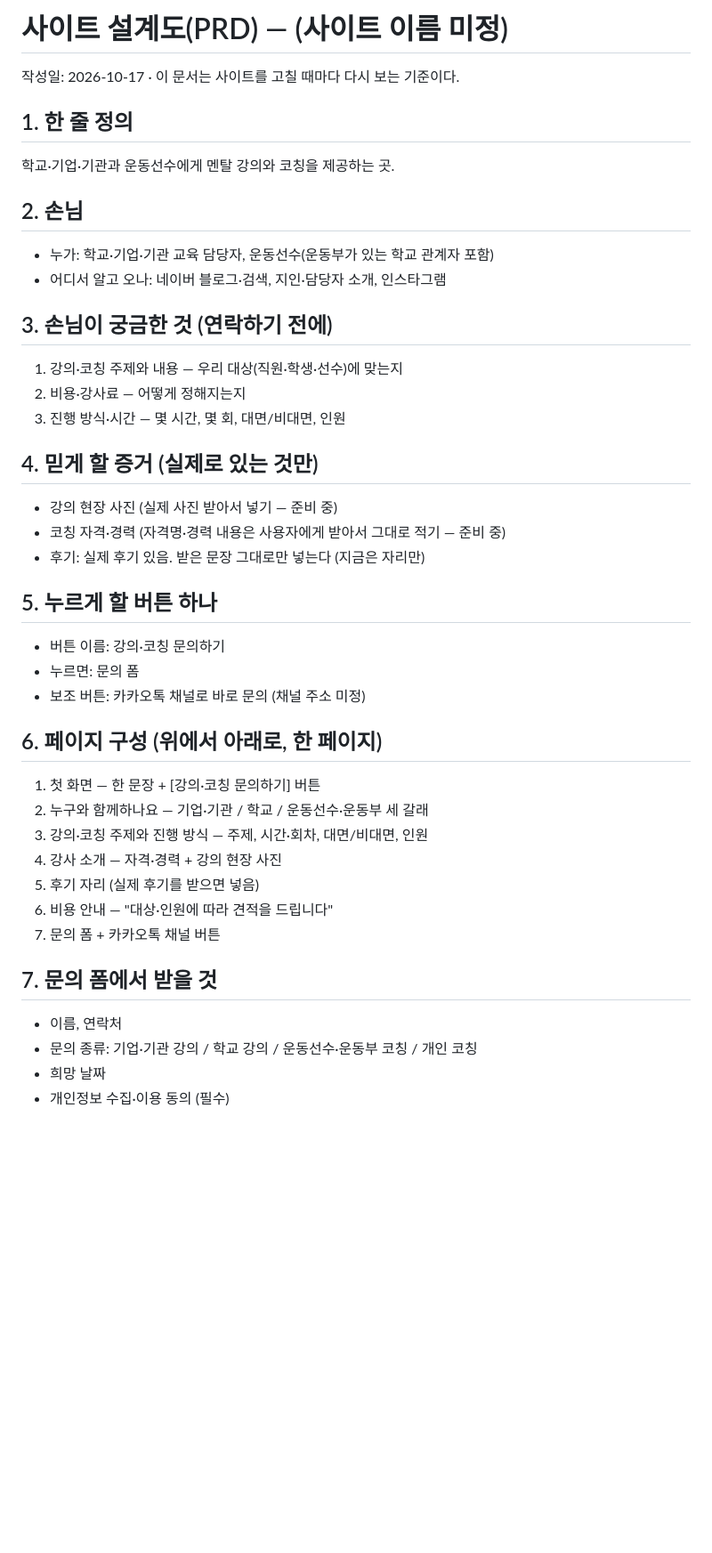
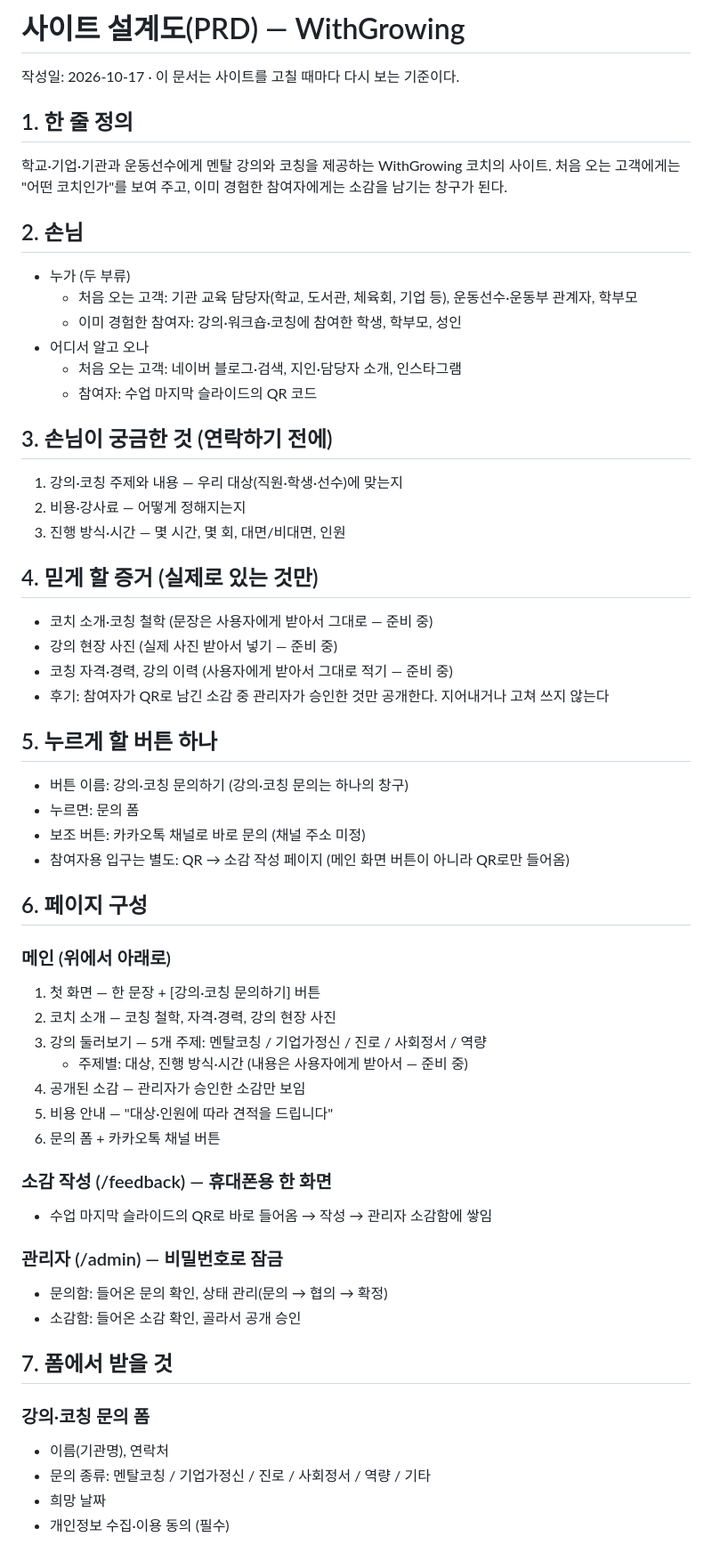
Before and after one commit to jiniya1225-cyber/withgrowing, a Markdown page: docs/PRD.md, the part around one of its changes. Shown at 89% size. Drawn GitHub-style; blank space fills up the shorter version.

Commit message:
PRD에 WithGrowing 설계 반영: 강의 둘러보기 5개 주제, QR 소감함, 문의 상태 관리
Co-Authored-By: Claude Opus 5.5 <noreply@anthropic.com>

```diff
--- a/docs/PRD.md
+++ b/docs/PRD.md
@@ -1,13 +1,17 @@
-# 사이트 설계도(PRD) — (사이트 이름 미정)
+# 사이트 설계도(PRD) — WithGrowing
 
 작성일: 2026-10-17 · 이 문서는 사이트를 고칠 때마다 다시 보는 기준이다.
 
 ## 1. 한 줄 정의
-학교·기업·기관과 운동선수에게 멘탈 강의와 코칭을 제공하는 곳.
+학교·기업·기관과 운동선수에게 멘탈 강의와 코칭을 제공하는 WithGrowing 코치의 사이트. 처음 오는 고객에게는 "어떤 코치인가"를 보여 주고, 이미 경험한 참여자에게는 소감을 남기는 창구가 된다.
 
 ## 2. 손님
-- 누가: 학교·기업·기관 교육 담당자, 운동선수(운동부가 있는 학교 관계자 포함)
-- 어디서 알고 오나: 네이버 블로그·검색, 지인·담당자 소개, 인스타그램
+- 누가 (두 부류)
+  - 처음 오는 고객: 기관 교육 담당자(학교, 도서관, 체육회, 기업 등), 운동선수·운동부 관계자, 학부모
+  - 이미 경험한 참여자: 강의·워크숍·코칭에 참여한 학생, 학부모, 성인
+- 어디서 알고 오나
+  - 처음 오는 고객: 네이버 블로그·검색, 지인·담당자 소개, 인스타그램
+  - 참여자: 수업 마지막 슬라이드의 QR 코드
 
 ## 3. 손님이 궁금한 것 (연락하기 전에)
 1. 강의·코칭 주제와 내용 — 우리 대상(직원·학생·선수)에 맞는지
@@ -15,26 +19,37 @@
 3. 진행 방식·시간 — 몇 시간, 몇 회, 대면/비대면, 인원
 
 ## 4. 믿게 할 증거 (실제로 있는 것만)
+- 코치 소개·코칭 철학 (문장은 사용자에게 받아서 그대로 — 준비 중)
 - 강의 현장 사진 (실제 사진 받아서 넣기 — 준비 중)
-- 코칭 자격·경력 (자격명·경력 내용은 사용자에게 받아서 그대로 적기 — 준비 중)
-- 후기: 실제 후기 있음. 받은 문장 그대로만 넣는다 (지금은 자리만)
+- 코칭 자격·경력, 강의 이력 (사용자에게 받아서 그대로 적기 — 준비 중)
+- 후기: 참여자가 QR로 남긴 소감 중 관리자가 승인한 것만 공개한다. 지어내거나 고쳐 쓰지 않는다
 
 ## 5. 누르게 할 버튼 하나
-- 버튼 이름: 강의·코칭 문의하기
+- 버튼 이름: 강의·코칭 문의하기 (강의·코칭 문의는 하나의 창구)
 - 누르면: 문의 폼
 - 보조 버튼: 카카오톡 채널로 바로 문의 (채널 주소 미정)
+- 참여자용 입구는 별도: QR → 소감 작성 페이지 (메인 화면 버튼이 아니라 QR로만 들어옴)
 
-## 6. 페이지 구성 (위에서 아래로, 한 페이지)
+## 6. 페이지 구성
+### 메인 (위에서 아래로)
 1. 첫 화면 — 한 문장 + [강의·코칭 문의하기] 버튼
-2. 누구와 함께하나요 — 기업·기관 / 학교 / 운동선수·운동부 세 갈래
-3. 강의·코칭 주제와 진행 방식 — 주제, 시간·회차, 대면/비대면, 인원
-4. 강사 소개 — 자격·경력 + 강의 현장 사진
-5. 후기 자리 (실제 후기를 받으면 넣음)
-6. 비용 안내 — "대상·인원에 따라 견적을 드립니다"
-7. 문의 폼 + 카카오톡 채널 버튼
+2. 코치 소개 — 코칭 철학, 자격·경력, 강의 현장 사진
+3. 강의 둘러보기 — 5개 주제: 멘탈코칭 / 기업가정신 / 진로 / 사회정서 / 역량
+   - 주제별: 대상, 진행 방식·시간 (내용은 사용자에게 받아서 — 준비 중)
+4. 공개된 소감 — 관리자가 승인한 소감만 보임
+5. 비용 안내 — "대상·인원에 따라 견적을 드립니다"
+6. 문의 폼 + 카카오톡 채널 버튼
 
-## 7. 문의 폼에서 받을 것
-- 이름, 연락처
-- 문의 종류: 기업·기관 강의 / 학교 강의 / 운동선수·운동부 코칭 / 개인 코칭
+### 소감 작성 (/feedback) — 휴대폰용 한 화면
+- 수업 마지막 슬라이드의 QR로 바로 들어옴 → 작성 → 관리자 소감함에 쌓임
+
+### 관리자 (/admin) — 비밀번호로 잠금
+- 문의함: 들어온 문의 확인, 상태 관리(문의 → 협의 → 확정)
+- 소감함: 들어온 소감 확인, 골라서 공개 승인
+
+## 7. 폼에서 받을 것
+### 강의·코칭 문의 폼
+- 이름(기관명), 연락처
+- 문의 종류: 멘탈코칭 / 기업가정신 / 진로 / 사회정서 / 역량 / 기타
 - 희망 날짜
 - 개인정보 수집·이용 동의 (필수)
```
Also changed, not shown: other parts of docs/PRD.md (+24 -10 lines).
